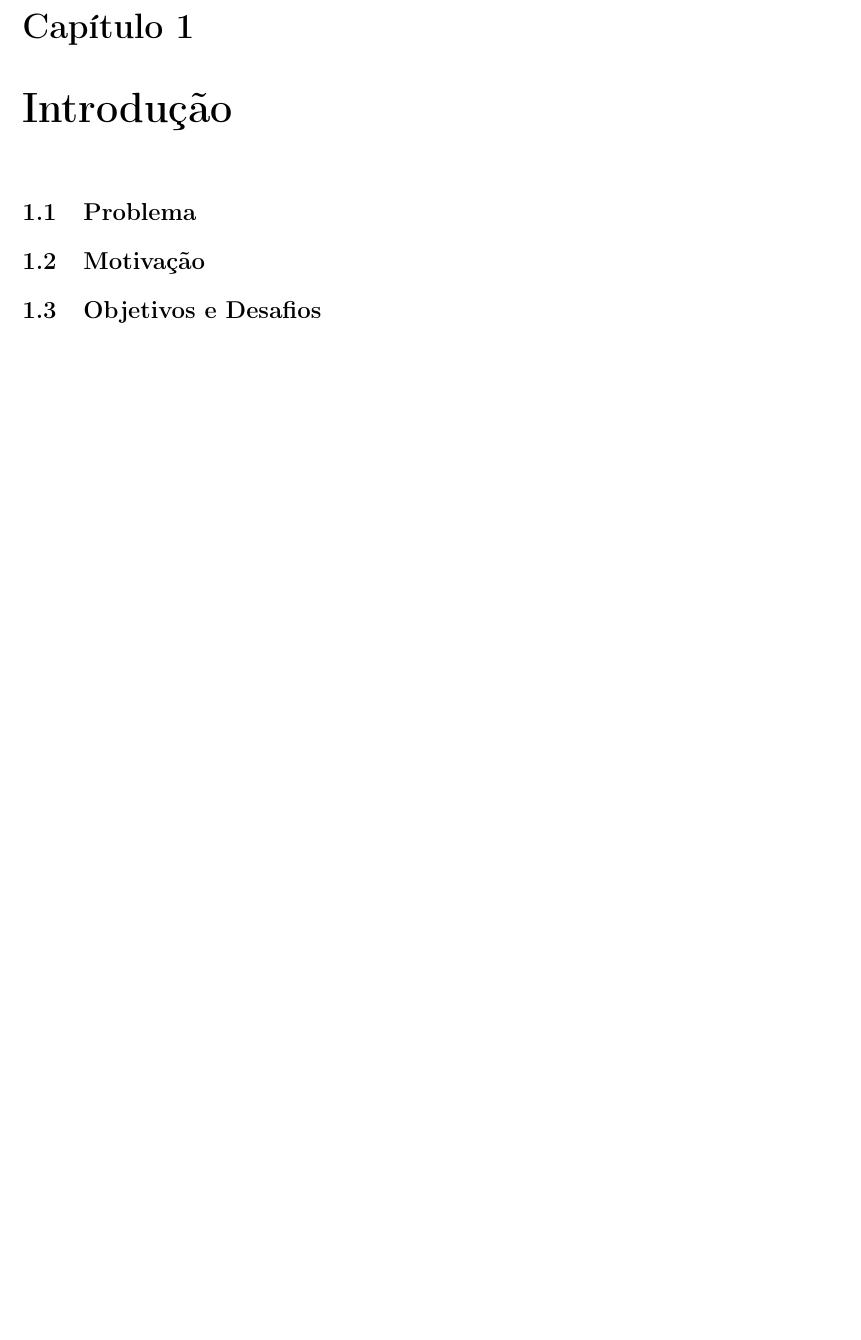
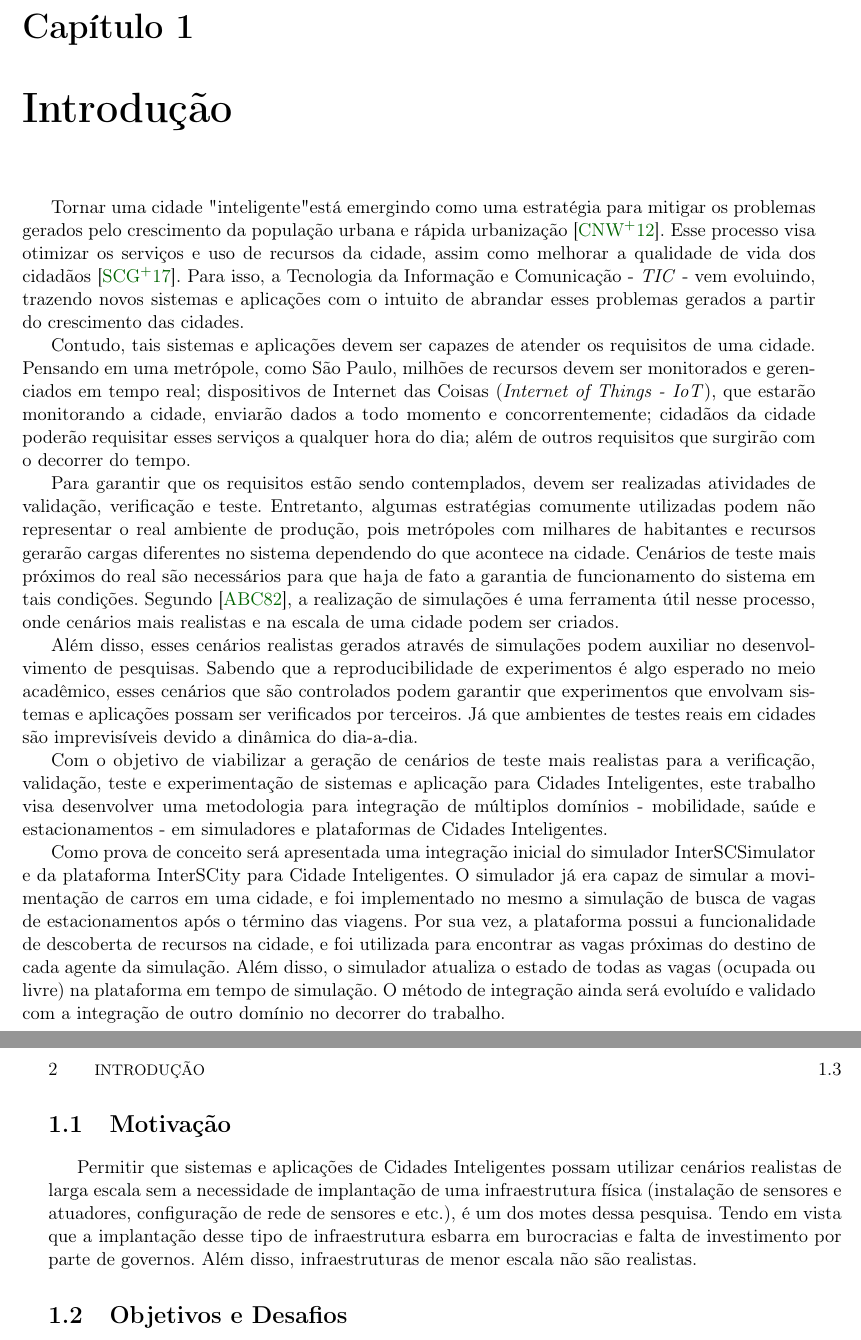
Before and after one commit to lucaskanashiro/masters-degree-qualification, a LaTeX book (quali.tex, which reads chapters/01-introducao.tex): part of page 7 of 16 before the commit and two parts of pages 7 and 8 of 17 after it, the two joined at a grey line, cut so that both start at the same text, the shorter picture padded with empty space. Compiled offline with pdfLaTeX; the source files are stored in an older character set and shown here as Unicode.

Commit message:
starting introduction

```diff
--- a/chapters/01-introducao.tex
+++ b/chapters/01-introducao.tex
@@ -1,6 +1,66 @@
 \chapter{Introdução}
 
-\section{Problema}
+Tornar uma cidade "inteligente" está emergindo como uma estratégia para mitigar
+os problemas gerados pelo crescimento da população urbana e rápida
+urbanização \cite{chourabi_2012}. Esse processo visa otimizar os serviços e uso
+de recursos da cidade, assim como melhorar a qualidade de vida dos cidadãos
+\cite{santana_2016}. Para isso, a Tecnologia da Informação e Comunicação -
+\textit{TIC} - vem evoluindo, trazendo novos sistemas e aplicações com o
+intuito de abrandar esses problemas gerados a partir do crescimento das
+cidades.
+
+Contudo, tais sistemas e aplicações devem ser capazes de atender os requisitos
+de uma cidade. Pensando em uma metrópole, como São Paulo, milhões de recursos
+devem ser monitorados e gerenciados em tempo real; dispositivos de Internet das
+Coisas (\textit{Internet of Things - IoT}), que estarão monitorando a cidade,
+enviarão dados a todo momento e concorrentemente; cidadãos da cidade poderão
+requisitar esses serviços a qualquer hora do dia; além de outros requisitos que
+surgirão com o decorrer do tempo.
+
+Para garantir que os requisitos estão sendo contemplados, devem ser realizadas
+atividades de validação, verificação e teste. Entretanto, algumas estratégias
+comumente utilizadas podem não representar o real ambiente de produção, pois
+metrópoles com milhares de habitantes e recursos gerarão cargas diferentes no
+sistema dependendo do que acontece na cidade. Cenários de teste mais próximos
+do real são necessários para que haja de fato a garantia de funcionamento do
+sistema em tais condições. Segundo \cite{adrion_1982}, a realização de
+simulações é uma ferramenta útil nesse processo, onde cenários mais realistas e
+na escala de uma cidade podem ser criados.
+
+Além disso, esses cenários realistas gerados através de simulações podem
+auxiliar no desenvolvimento de pesquisas. Sabendo que a reproducibilidade de
+experimentos é algo esperado no meio acadêmico, esses cenários que são
+controlados podem garantir que experimentos que envolvam sistemas e aplicações
+possam ser verificados por terceiros. Já que ambientes de testes reais em
+cidades são imprevisíveis devido a dinâmica do dia-a-dia.
+
+Com o objetivo de viabilizar a geração de cenários de teste mais realistas para
+a verificação, validação, teste e experimentação de sistemas e aplicação para
+Cidades Inteligentes, este trabalho visa desenvolver uma metodologia para
+integração de múltiplos domínios - mobilidade, saúde e estacionamentos - em
+simuladores e plataformas de Cidades Inteligentes.
+
+Como prova de conceito será apresentada uma integração inicial do simulador
+InterSCSimulator e da plataforma InterSCity para Cidade Inteligentes. O
+simulador já era capaz de simular a movimentação de carros em uma cidade, e foi
+implementado no mesmo a simulação de busca de vagas de estacionamentos após o
+término das viagens. Por sua vez, a plataforma possui a funcionalidade de
+descoberta de recursos na cidade, e foi utilizada para encontrar as vagas
+próximas do destino de cada agente da simulação. Além disso, o simulador
+atualiza o estado de todas as vagas (ocupada ou livre) na plataforma em tempo
+de simulação. O método de integração ainda será evoluído e validado com a
+integração de outro domínio no decorrer do trabalho.
+
+
 \section{Motivação}
+
+Permitir que sistemas e aplicações de Cidades Inteligentes possam utilizar
+cenários realistas de larga escala sem a necessidade de implantação de uma
+infraestrutura física (instalação de sensores e atuadores, configuração de rede
+de sensores e etc.), é um dos motes dessa pesquisa. Tendo em vista que a
+implantação desse tipo de infraestrutura esbarra em burocracias e falta de
+investimento por parte de governos. Além disso, infraestruturas de menor escala
+não são realistas.
+
 \section{Objetivos e Desafios}
 \section{Organização do Trabalho}
```
Also changed, not shown: bibliografia.bib (+41 -1 lines), chapters/00-resumo.tex (+1 -1 lines), quali.tex (+1 -1 lines), Makefile.
